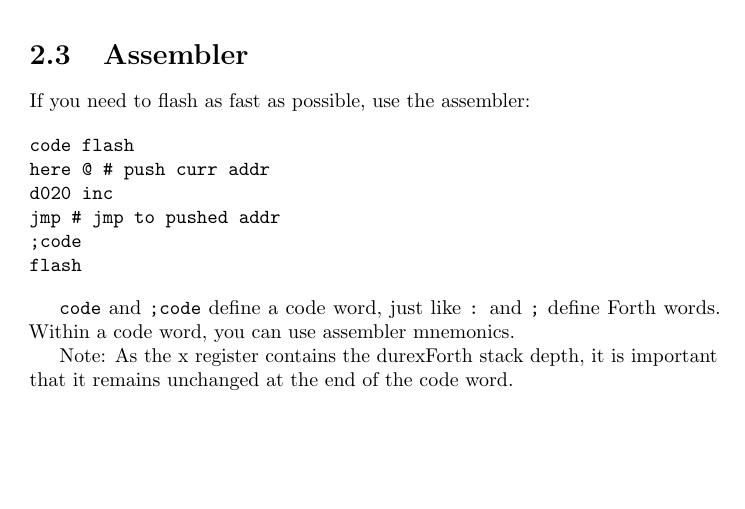
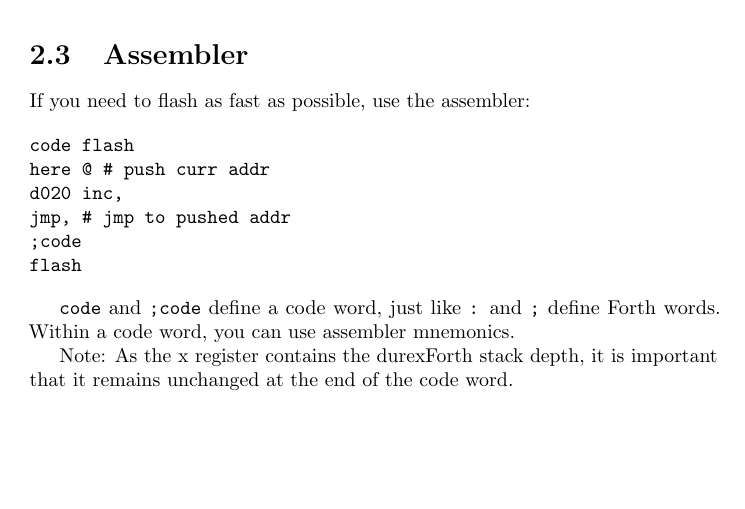
Before and after one commit to jkotlinski/durexforth, a LaTeX document (docs/manual.tex, which reads docs/tutorial.tex): part of page 6 of 14, cut so that both start at the same text. Compiled offline with pdfLaTeX.

Commit message:
remove asm test from asm.src, rename in docs jmp => jpm, inc => inc,

```diff
--- a/docs/tutorial.tex
+++ b/docs/tutorial.tex
@@ -66,8 +66,8 @@ If you need to flash as fast as possible, use the assembler:
 \begin{verbatim}
 code flash
 here @ # push curr addr
-d020 inc
-jmp # jmp to pushed addr
+d020 inc,
+jmp, # jmp to pushed addr
 ;code
 flash
 \end{verbatim}
```
Also changed, not shown: 1 other file.
